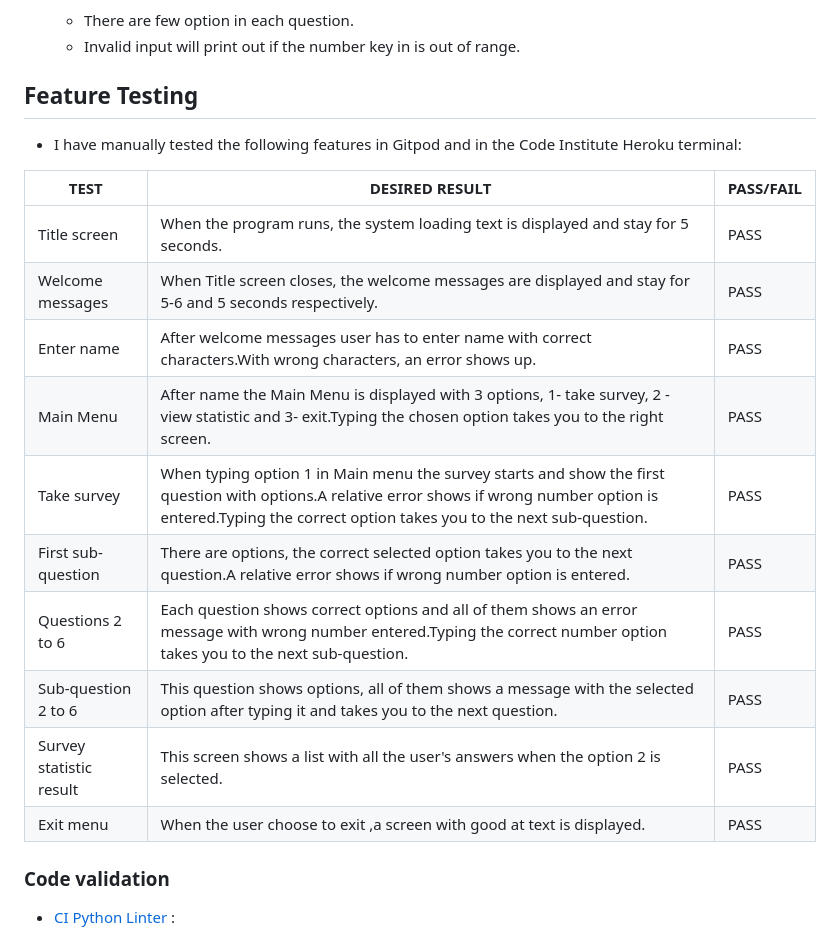
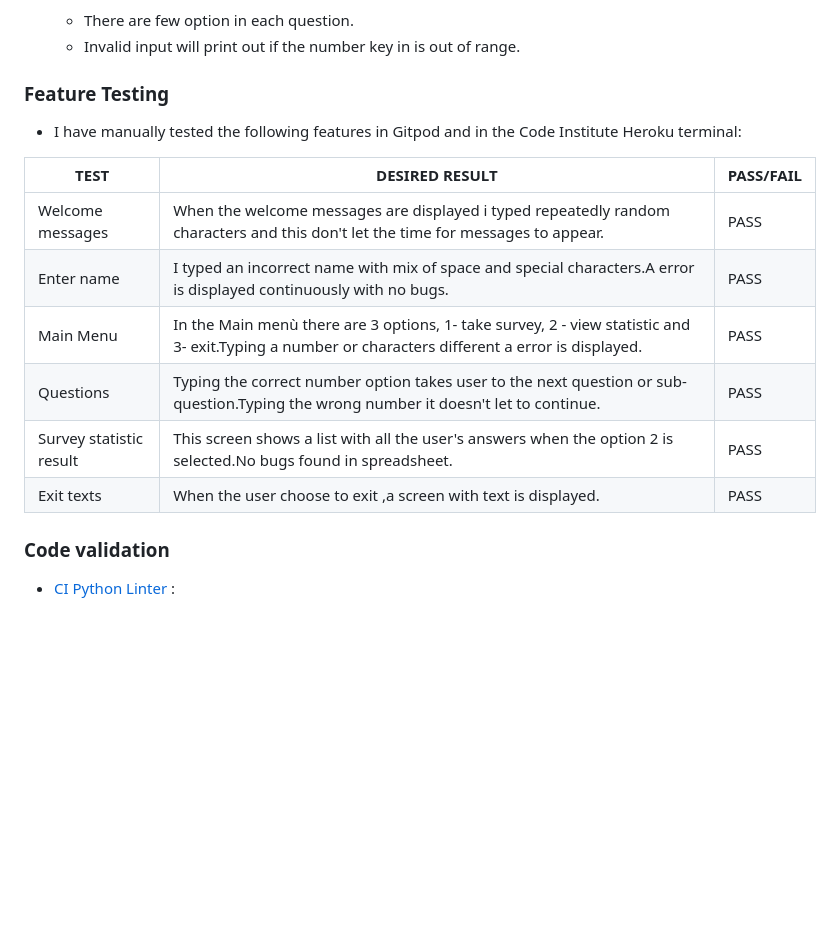
Before and after one commit to t0tacci0/CodeSurvey, a Markdown page: README.md, the part around the change printed below. GitHub-like rendering; blank space fills up the shorter version.

Commit message:
readme:Update manual testing section

```diff
--- a/README.md
+++ b/README.md
@@ -260,22 +259,18 @@ The program uses a Google sheet to store the answers collected from the survey a
     - There are few option in each question.
     - Invalid input will print out if the number key in is out of range.
 
-## Feature Testing
+### Feature Testing
 
 - I have manually tested the following features in Gitpod and in the Code Institute Heroku terminal:
 
 TEST       | DESIRED RESULT          | PASS/FAIL |
 ---------- | ----------------------- | --------- |
-Title screen | When the program runs, the system loading text  is displayed and stay for 5 seconds. | PASS
-Welcome messages | When Title screen closes, the welcome messages are displayed and stay for 5-6 and 5 seconds respectively. | PASS
-Enter name | After welcome messages user has to enter name with correct characters.With wrong characters, an error shows up. | PASS
-Main Menu | After name  the Main Menu is displayed with 3 options, 1- take survey, 2 - view statistic and 3- exit.Typing the chosen option takes you to the right screen. | PASS
-Take survey | When typing option 1 in Main menu the survey starts and show the first question with options.A relative error shows if wrong number option is entered.Typing the correct option takes you to the next sub-question. | PASS
-First sub-question | There are options, the correct selected option takes you to the next question.A relative error shows if wrong number option is entered. | PASS
-Questions 2 to 6 | Each question shows correct options and all of them shows an error message with wrong number entered.Typing the correct number option takes you to the next sub-question. | PASS
-Sub-question 2 to 6 | This question shows options, all of them shows a message with the selected option after typing it and takes you to the next question. | PASS
-Survey statistic result | This screen shows a list with all the user's answers when the option 2 is selected. | PASS
-Exit menu | When the user choose to exit ,a screen with good at text is displayed. | PASS
+Welcome messages | When the welcome messages are displayed i typed repeatedly random characters and this don't let the time for messages to appear. | PASS
+Enter name | I typed an incorrect name with mix of space and special characters.A error is displayed continuously with no bugs. | PASS
+Main Menu | In the Main menù there are 3 options, 1- take survey, 2 - view statistic and 3- exit.Typing a number or characters different a error is displayed. | PASS
+Questions | Typing the correct number option takes user to the next question or sub-question.Typing the wrong number it doesn't let to continue. | PASS
+Survey statistic result | This screen shows a list with all the user's answers when the option 2 is selected.No bugs found in spreadsheet. | PASS
+Exit texts | When the user choose to exit ,a screen with text is displayed. | PASS
 
 
 ### Code validation
```
Also changed, not shown: other parts of README.md (+3 -4 lines).
